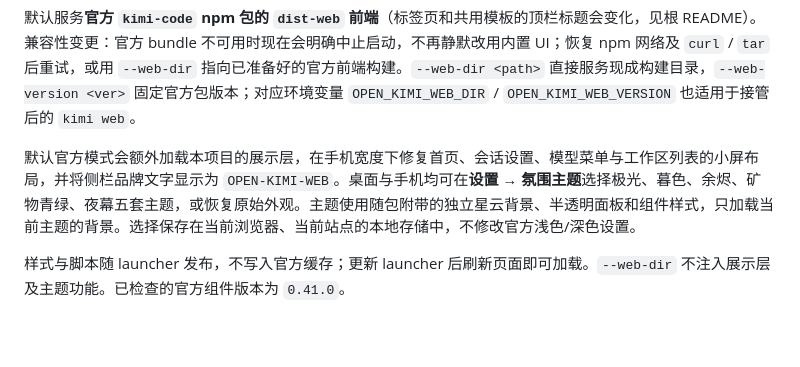
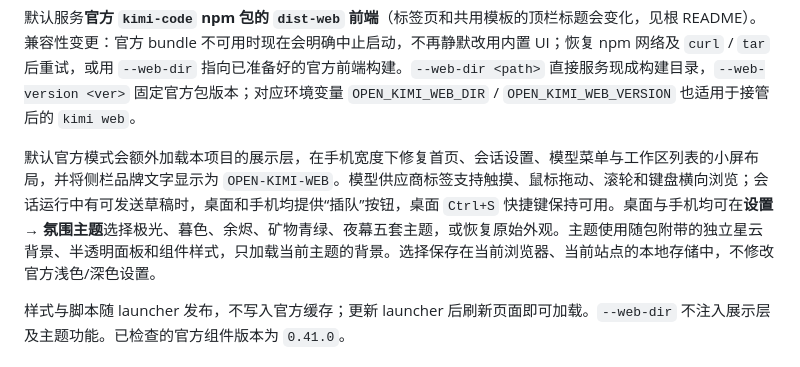
Before and after one commit to WilliamLambertCN/open-kimi-web, a Markdown page: packages/launcher/README.md, the part around the change. Rendered like a GitHub page; blank space fills up the shorter version.

Commit message:
release: open-kimi-web v0.41.0

```diff
--- a/packages/launcher/README.md
+++ b/packages/launcher/README.md
@@ -22,7 +22,7 @@ open-kimi-web serve --no-token-link
 
 默认服务**官方 `kimi-code` npm 包的 `dist-web` 前端**（标签页和共用模板的顶栏标题会变化，见根 README）。兼容性变更：官方 bundle 不可用时现在会明确中止启动，不再静默改用内置 UI；恢复 npm 网络及 `curl` / `tar` 后重试，或用 `--web-dir` 指向已准备好的官方前端构建。`--web-dir <path>` 直接服务现成构建目录，`--web-version <ver>` 固定官方包版本；对应环境变量 `OPEN_KIMI_WEB_DIR` / `OPEN_KIMI_WEB_VERSION` 也适用于接管后的 `kimi web`。
 
-默认官方模式会额外加载本项目的展示层，在手机宽度下修复首页、会话设置、模型菜单与工作区列表的小屏布局，并将侧栏品牌文字显示为 `OPEN-KIMI-WEB`。桌面与手机均可在**设置 → 氛围主题**选择极光、暮色、余烬、矿物青绿、夜幕五套主题，或恢复原始外观。主题使用随包附带的独立星云背景、半透明面板和组件样式，只加载当前主题的背景。选择保存在当前浏览器、当前站点的本地存储中，不修改官方浅色/深色设置。
+默认官方模式会额外加载本项目的展示层，在手机宽度下修复首页、会话设置、模型菜单与工作区列表的小屏布局，并将侧栏品牌文字显示为 `OPEN-KIMI-WEB`。模型供应商标签支持触摸、鼠标拖动、滚轮和键盘横向浏览；会话运行中有可发送草稿时，桌面和手机均提供“插队”按钮，桌面 `Ctrl+S` 快捷键保持可用。桌面与手机均可在**设置 → 氛围主题**选择极光、暮色、余烬、矿物青绿、夜幕五套主题，或恢复原始外观。主题使用随包附带的独立星云背景、半透明面板和组件样式，只加载当前主题的背景。选择保存在当前浏览器、当前站点的本地存储中，不修改官方浅色/深色设置。
 
 样式与脚本随 launcher 发布，不写入官方缓存；更新 launcher 后刷新页面即可加载。`--web-dir` 不注入展示层及主题功能。已检查的官方组件版本为 `0.41.0`。
 
```
Also changed, not shown: CHANGELOG.md (added, +26 -0 lines), README.md (+13 -0 lines), docs/images/feature-priority-send-desktop.png (added), docs/images/feature-priority-send-mobile.png (added), docs/images/feature-provider-navigation-desktop.png (added), 2 other files.
